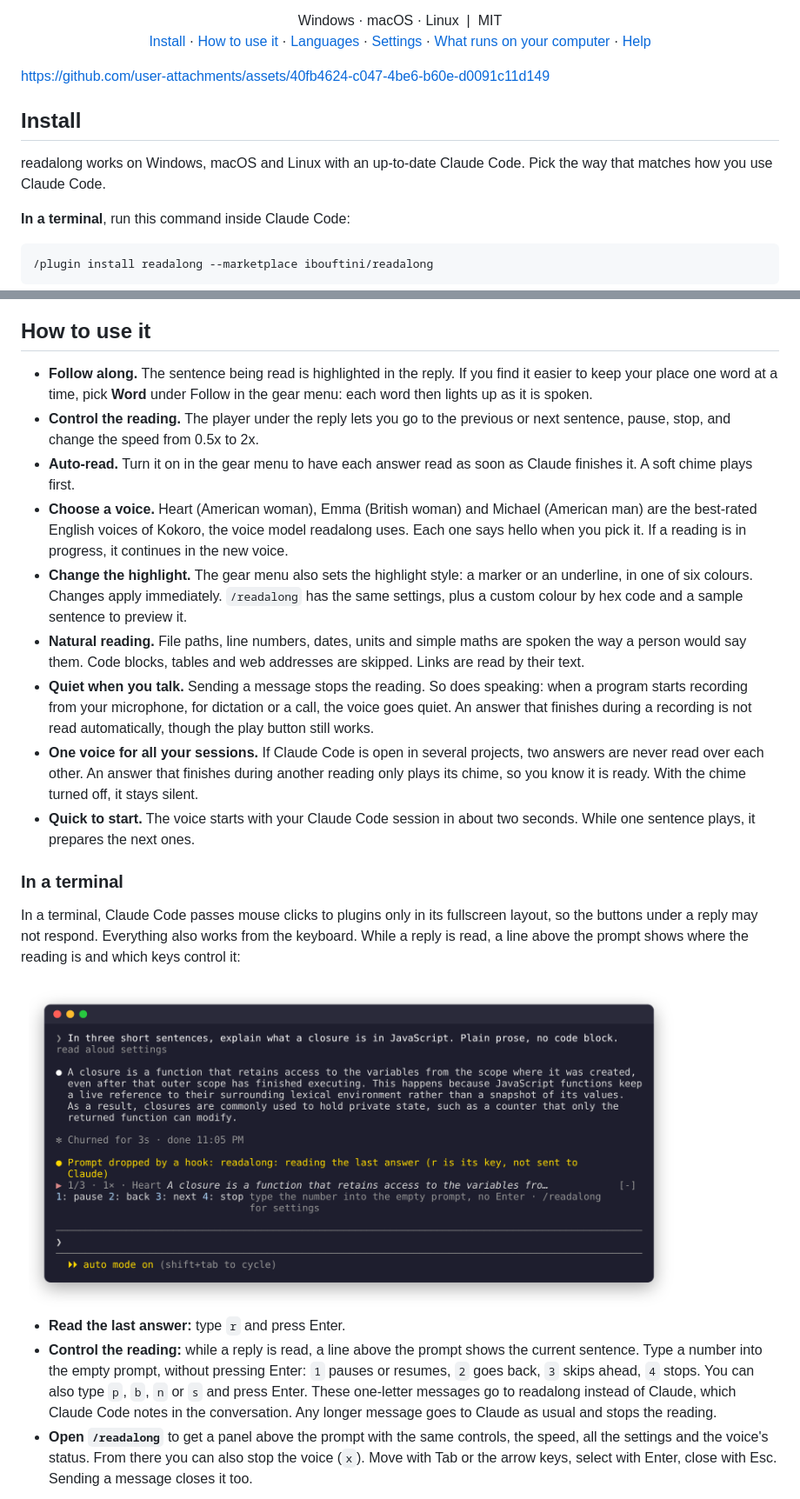
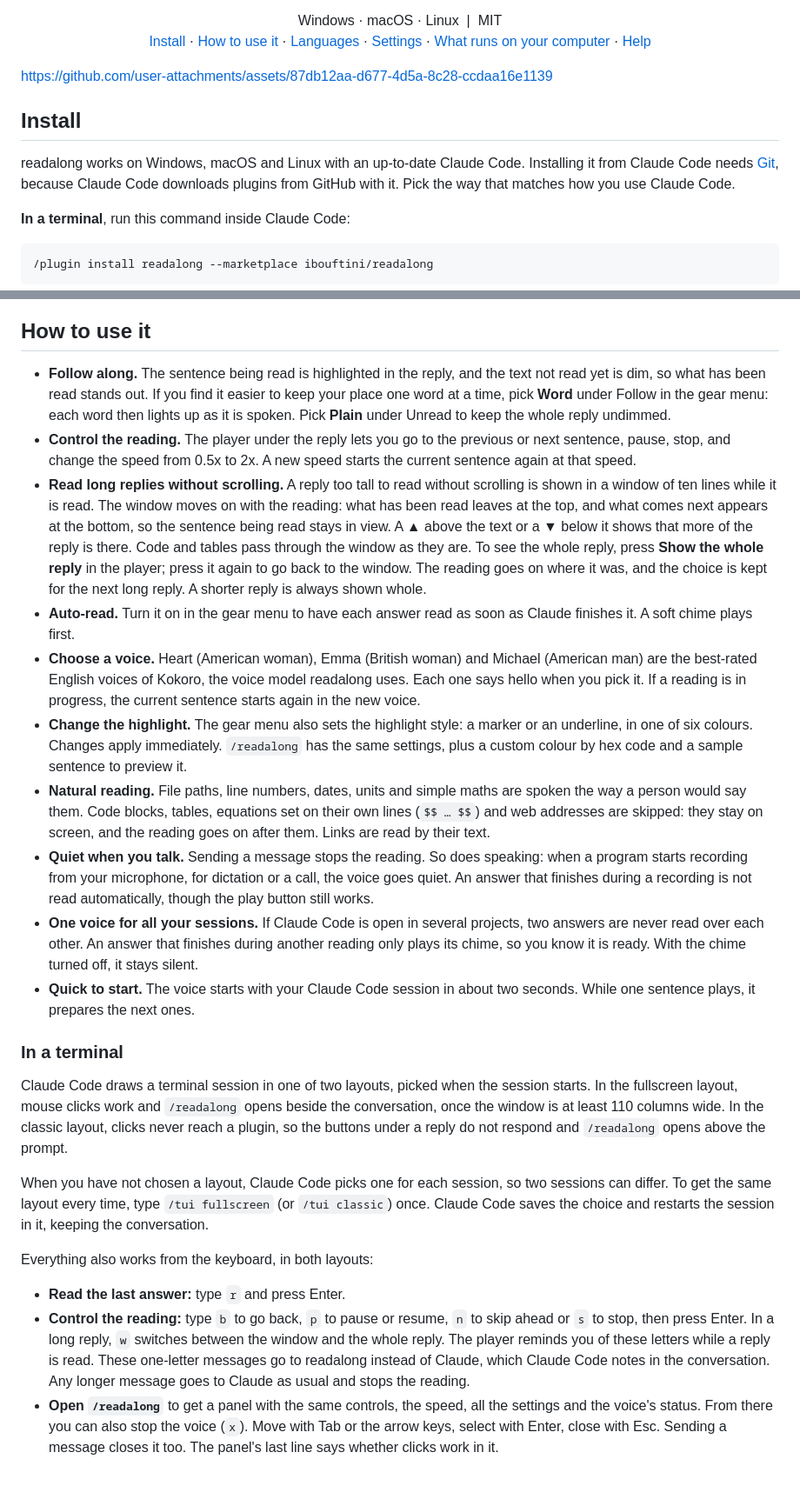
Before and after one commit to ibouftini/readalong, a Markdown page: README.md, 2 parts joined by grey strips. Shown at 87% size. Rendered like a GitHub page; pictures changed too: assets/terminal-reading.png.

Commit message:
readalong 0.2.0

```diff
--- a/README.md
+++ b/README.md
@@ -22,12 +22,13 @@
   <a href="#install">Install</a> · <a href="#how-to-use-it">How to use it</a> · <a href="#languages">Languages</a> · <a href="#settings">Settings</a> · <a href="#what-runs-on-your-computer">What runs on your computer</a> · <a href="#if-something-goes-wrong">Help</a>
 </p>
 
-https://github.com/user-attachments/assets/40fb4624-c047-4be6-b60e-d0091c11d149
+https://github.com/user-attachments/assets/87db12aa-d677-4d5a-8c28-ccdaa16e1139
 
 ## Install
 
-readalong works on Windows, macOS and Linux with an up-to-date Claude Code. Pick the way that
-matches how you use Claude Code.
+readalong works on Windows, macOS and Linux with an up-to-date Claude Code. Installing it from
+Claude Code needs [Git](#what-your-computer-needs), because Claude Code downloads plugins from
+GitHub with it. Pick the way that matches how you use Claude Code.
 
 **In a terminal**, run this command inside Claude Code:
 
@@ -93,22 +113,32 @@ Two things stay because you added them yourself: the marketplace entry in Claude
 
 ## How to use it
 
-- **Follow along.** The sentence being read is highlighted in the reply. If you find it easier to
-  keep your place one word at a time, pick **Word** under Follow in the gear menu: each word then
-  lights up as it is spoken.
+- **Follow along.** The sentence being read is highlighted in the reply, and the text not read yet
+  is dim, so what has been read stands out. If you find it easier to keep your place one word at a
+  time, pick **Word** under Follow in the gear menu: each word then lights up as it is spoken. Pick
+  **Plain** under Unread to keep the whole reply undimmed.
 - **Control the reading.** The player under the reply lets you go to the previous or next sentence,
-  pause, stop, and change the speed from 0.5x to 2x.
+  pause, stop, and change the speed from 0.5x to 2x. A new speed starts the current sentence again
+  at that speed.
+- **Read long replies without scrolling.** A reply too tall to read without scrolling is shown in a
+  window of ten lines while it is read. The window moves on with the reading: what has been read
+  leaves at the top, and what comes next appears at the bottom, so the sentence being read stays in
+  view. A ▲ above the text or a ▼ below it shows that more of the reply is there. Code and tables
+  pass through the window as they are. To see the whole reply, press **Show the whole reply** in the
+  player; press it again to go back to the window. The reading goes on where it was, and the choice
+  is kept for the next long reply. A shorter reply is always shown whole.
 - **Auto-read.** Turn it on in the gear menu to have each answer read as soon as Claude finishes
   it. A soft chime plays first.
 - **Choose a voice.** Heart (American woman), Emma (British woman) and Michael (American man) are
   the best-rated English voices of Kokoro, the voice model readalong uses. Each one says hello when
-  you pick it. If a reading is in progress, it continues in the new voice.
+  you pick it. If a reading is in progress, the current sentence starts again in the new voice.
 - **Change the highlight.** The gear menu also sets the highlight style: a marker or an underline,
   in one of six colours. Changes apply immediately. `/readalong` has the same settings, plus a
   custom colour by hex code and a sample sentence to preview it.
 - **Natural reading.** File paths, line numbers, dates, units and simple maths are spoken the way a
-  person would say them. Code blocks, tables and web addresses are skipped. Links are read by their
-  text.
+  person would say them. Code blocks, tables, equations set on their own lines (`$$ … $$`) and web
+  addresses are skipped: they stay on screen, and the reading goes on after them. Links are read by
+  their text.
 - **Quiet when you talk.** Sending a message stops the reading. So does speaking: when a program
   starts recording from your microphone, for dictation or a call, the voice goes quiet. An answer
   that finishes during a recording is not read automatically, though the play button still works.
@@ -120,19 +150,25 @@ Two things stay because you added them yourself: the marketplace entry in Claude
 
 ### In a terminal
 
-In a terminal, Claude Code passes mouse clicks to plugins only in its fullscreen layout, so the
-buttons under a reply may not respond. Everything also works from the keyboard. While a reply is
-read, a line above the prompt shows where the reading is and which keys control it:
+Claude Code draws a terminal session in one of two layouts, picked when the session starts. In the
+fullscreen layout, mouse clicks work and `/readalong` opens beside the conversation, once the
+window is at least 110 columns wide. In the classic layout, clicks never reach a plugin, so the
+buttons under a reply do not respond and `/readalong` opens above the prompt.
 
-<img src="assets/terminal-reading.png" alt="A reply being read in a terminal, with the current sentence and the keys 1 to 4 shown above the prompt" width="760">
+When you have not chosen a layout, Claude Code picks one for each session, so two sessions can
+differ. To get the same layout every time, type `/tui fullscreen` (or `/tui classic`) once. Claude
+Code saves the choice and restarts the session in it, keeping the conversation.
+
+Everything also works from the keyboard, in both layouts:
 
 - **Read the last answer:** type `r` and press Enter.
-- **Control the reading:** while a reply is read, a line above the prompt shows the current
-  sentence. Type a number into the empty prompt, without pressing Enter: `1` pauses or resumes,
-  `2` goes back, `3` skips ahead, `4` stops. You can also type `p`, `b`, `n` or `s` and press
-  Enter. These one-letter messages go to readalong instead of Claude, which Claude Code notes in
-  the conversation. Any longer message goes to Claude as usual and stops the reading.
-- **Open `/readalong`** to get a panel above the prompt with the same controls, the speed, all the
-  settings and the voice's status. From there you can also stop the voice (`x`). Move with Tab or
-  the arrow keys, select with Enter, close with Esc. Sending a message closes it too.
+- **Control the reading:** type `b` to go back, `p` to pause or resume, `n` to skip ahead or `s`
+  to stop, then press Enter. In a long reply, `w` switches between the window and the whole reply.
+  The player reminds you of these letters while a reply is read. These
+  one-letter messages go to readalong instead of Claude, which Claude Code notes in the
+  conversation. Any longer message goes to Claude as usual and stops the reading.
+- **Open `/readalong`** to get a panel with the same controls, the speed, all the settings and the
+  voice's status. From there you can also stop the voice (`x`). Move with Tab or the arrow keys,
+  select with Enter, close with Esc. Sending a message closes it too. The panel's last line says
+  whether clicks work in it.
 
```
Also changed, not shown: other parts of README.md (+31 -4 lines), assets/terminal-panel.png, 14 other files.
